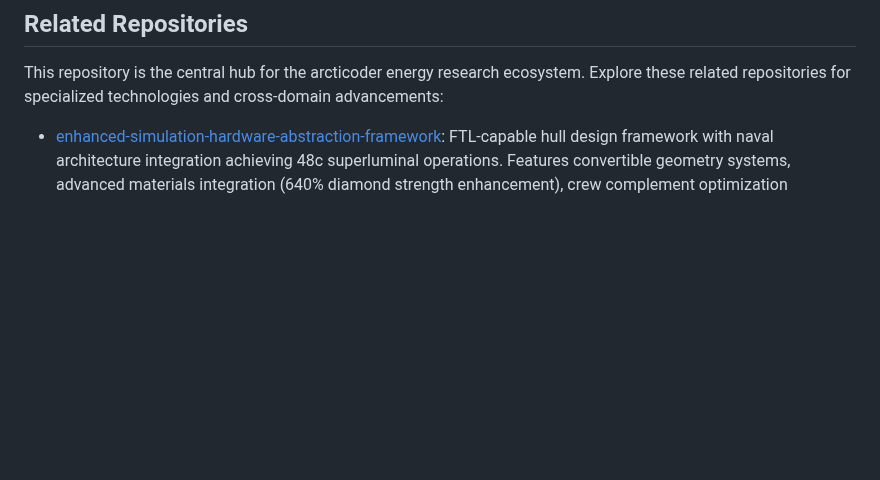
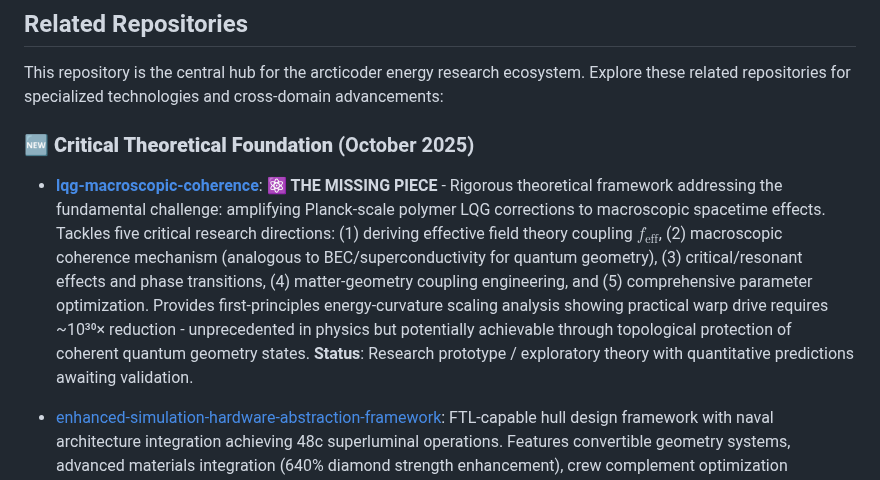
Before and after one commit to arcticoder/energy, a Markdown page: README.md, the part around the change. GitHub-like rendering; blank space fills up the shorter version.

Commit message:
Add Critical Theoretical Foundation section to README with lqg-macroscopic-coherence details

```diff
--- a/README.md
+++ b/README.md
@@ -7,6 +7,10 @@ This repository aggregates research artifacts, analysis scripts, and prototype c
 ## Related Repositories
 
 This repository is the central hub for the arcticoder energy research ecosystem. Explore these related repositories for specialized technologies and cross-domain advancements:
+
+### 🆕 **Critical Theoretical Foundation** (October 2025)
+
+- [**lqg-macroscopic-coherence**](https://github.com/arcticoder/lqg-macroscopic-coherence): ⚛️ **THE MISSING PIECE** - Rigorous theoretical framework addressing the fundamental challenge: amplifying Planck-scale polymer LQG corrections to macroscopic spacetime effects. Tackles five critical research directions: (1) deriving effective field theory coupling $f_{\text{eff}}$, (2) macroscopic coherence mechanism (analogous to BEC/superconductivity for quantum geometry), (3) critical/resonant effects and phase transitions, (4) matter-geometry coupling engineering, and (5) comprehensive parameter optimization. Provides first-principles energy-curvature scaling analysis showing practical warp drive requires ~10³⁰× reduction - unprecedented in physics but potentially achievable through topological protection of coherent quantum geometry states. **Status**: Research prototype / exploratory theory with quantitative predictions awaiting validation.
 
 - [enhanced-simulation-hardware-abstraction-framework](https://github.com/arcticoder/enhanced-simulation-hardware-abstraction-framework): FTL-capable hull design framework with naval architecture integration achieving 48c superluminal operations. Features convertible geometry systems, advanced materials integration (640% diamond strength enhancement), crew complement optimization framework for 1-100 personnel interstellar missions, and implementation with 0.93 validation score.
 - [artificial-gravity-field-generator](https://github.com/arcticoder/artificial-gravity-field-generator): Implements advanced artificial gravity systems using LQG and spacetime engineering, fully integrated with the energy framework for FTL and safety-critical applications.
```
